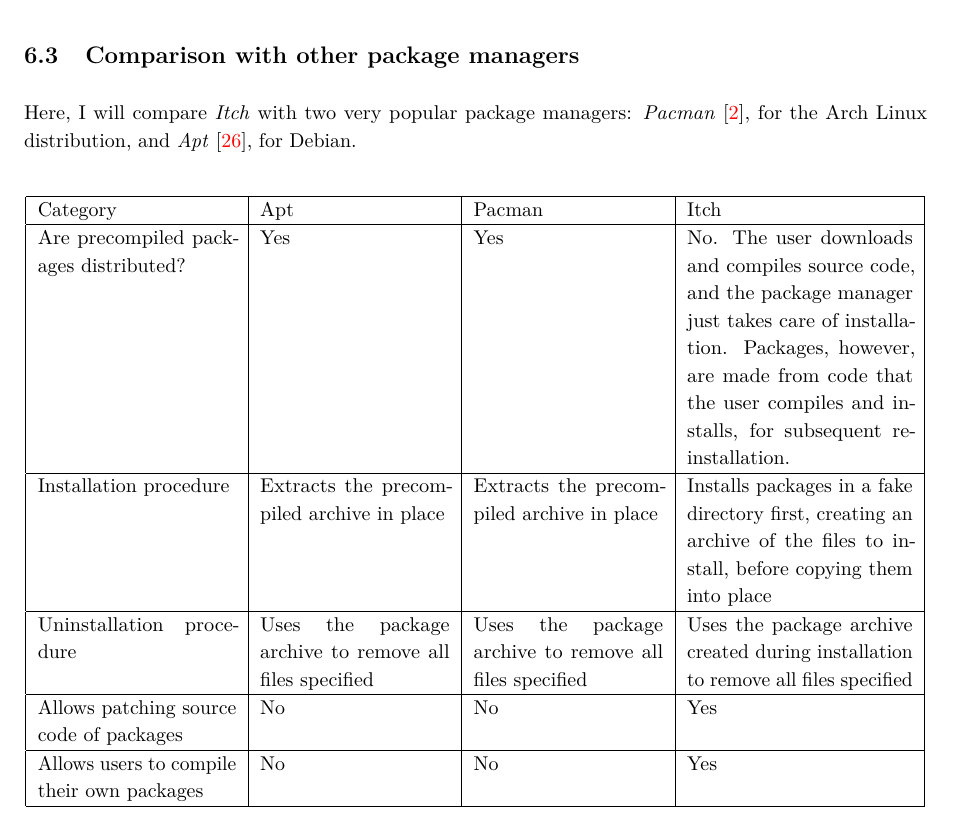
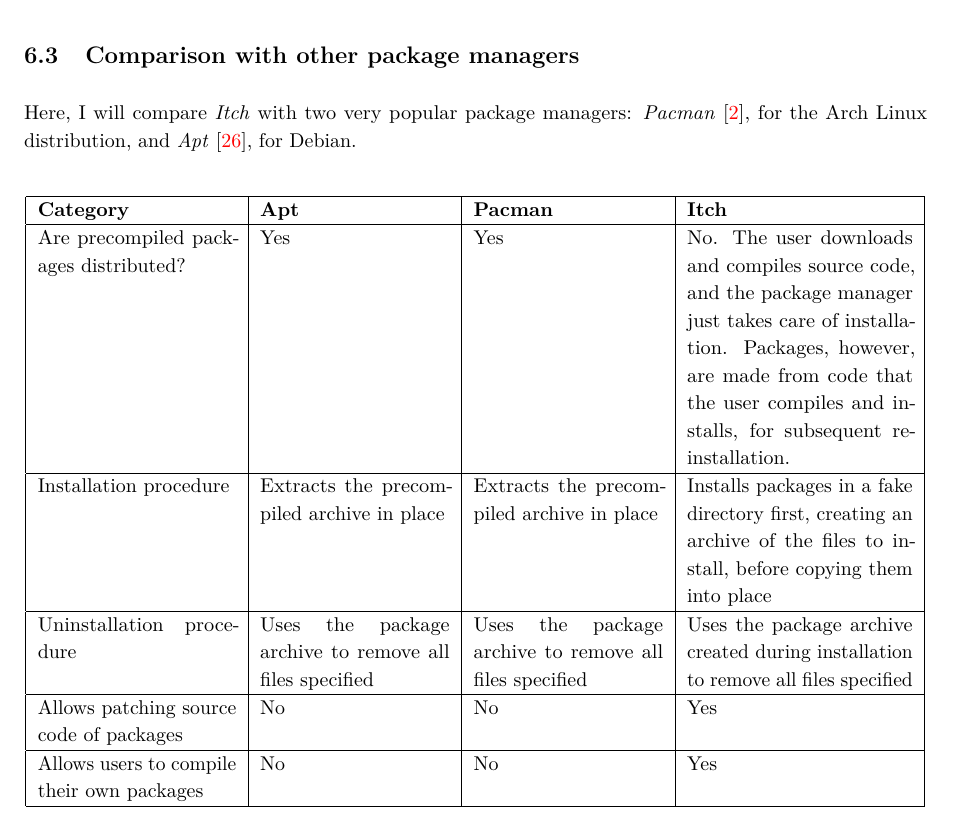
Before and after one commit to drnez/itch-writeup, a LaTeX document (writeup.tex): part of page 30 of 44, cut so that both start at the same text. The pictures show the PDF file writeup.pdf that the author committed with the source.

Commit message:
submitted

```diff
--- a/writeup.tex
+++ b/writeup.tex
@@ -1003,7 +1003,7 @@
 \begin{center}
 \begin{longtable}{|p{0.22\linewidth}|p{0.21\linewidth}|p{0.21\linewidth}|p{0.25\linewidth}|}
     \hline
-    Category & Apt & Pacman & Itch \\
+    \textbf{Category} & \textbf{Apt} & \textbf{Pacman} & \textbf{Itch} \\
     \hline
     Are precompiled packages distributed? & Yes & Yes & No. The user downloads and compiles source code, and the package manager just takes care of installation. Packages, however, are made from code that the user compiles and installs, for subsequent re-installation. \\
     \hline
```
Also changed, not shown: writeup.pdf.
